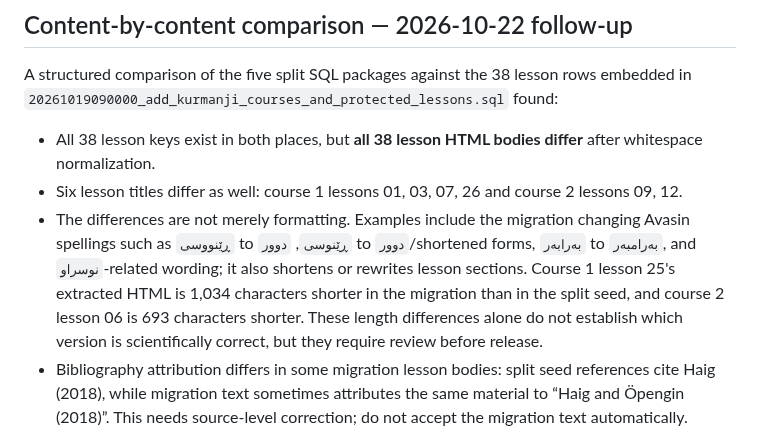
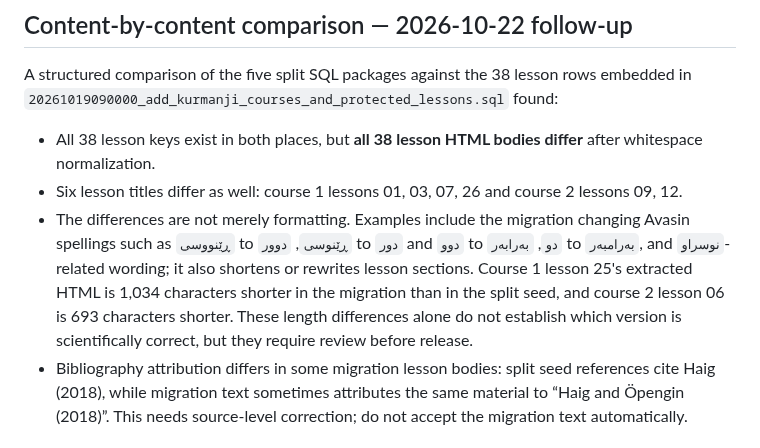
Before and after one commit to avasinim/zanztkurd, a Markdown page: docs/KURMANJI-PRODUCTION-DATA-READINESS.md, the part around the change. GitHub-like rendering.

Commit message:
docs: clarify Kurmanji migration orthography examples

```diff
--- a/docs/KURMANJI-PRODUCTION-DATA-READINESS.md
+++ b/docs/KURMANJI-PRODUCTION-DATA-READINESS.md
@@ -38,7 +38,7 @@ A structured comparison of the five split SQL packages against the 38 lesson row
 
 - All 38 lesson keys exist in both places, but **all 38 lesson HTML bodies differ** after whitespace normalization.
 - Six lesson titles differ as well: course 1 lessons 01, 03, 07, 26 and course 2 lessons 09, 12.
-- The differences are not merely formatting. Examples include the migration changing Avasin spellings such as `ڕێنووسی` to `ڕێنوسی`, `دوور` to `دوور`/shortened forms, `بەرابەر` to `بەرامبەر`, and `نوسراو`-related wording; it also shortens or rewrites lesson sections. Course 1 lesson 25's extracted HTML is 1,034 characters shorter in the migration than in the split seed, and course 2 lesson 06 is 693 characters shorter. These length differences alone do not establish which version is scientifically correct, but they require review before release.
+- The differences are not merely formatting. Examples include the migration changing Avasin spellings such as `ڕێنووسی` to `ڕێنوسی`, `دوور` to `دور` and `دوو` to `دو`, `بەرابەر` to `بەرامبەر`, and `نوسراو`-related wording; it also shortens or rewrites lesson sections. Course 1 lesson 25's extracted HTML is 1,034 characters shorter in the migration than in the split seed, and course 2 lesson 06 is 693 characters shorter. These length differences alone do not establish which version is scientifically correct, but they require review before release.
 - Bibliography attribution differs in some migration lesson bodies: split seed references cite Haig (2018), while migration text sometimes attributes the same material to “Haig and Öpengin (2018)”. This needs source-level correction; do not accept the migration text automatically.
 
 ### Updated release decision
```
